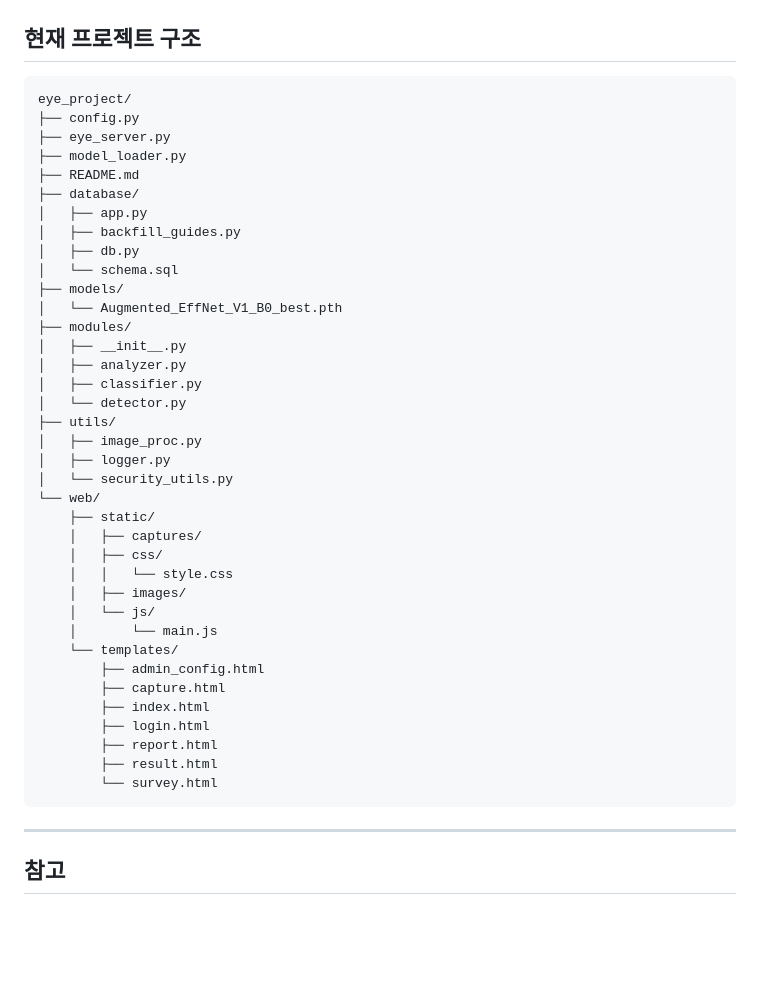
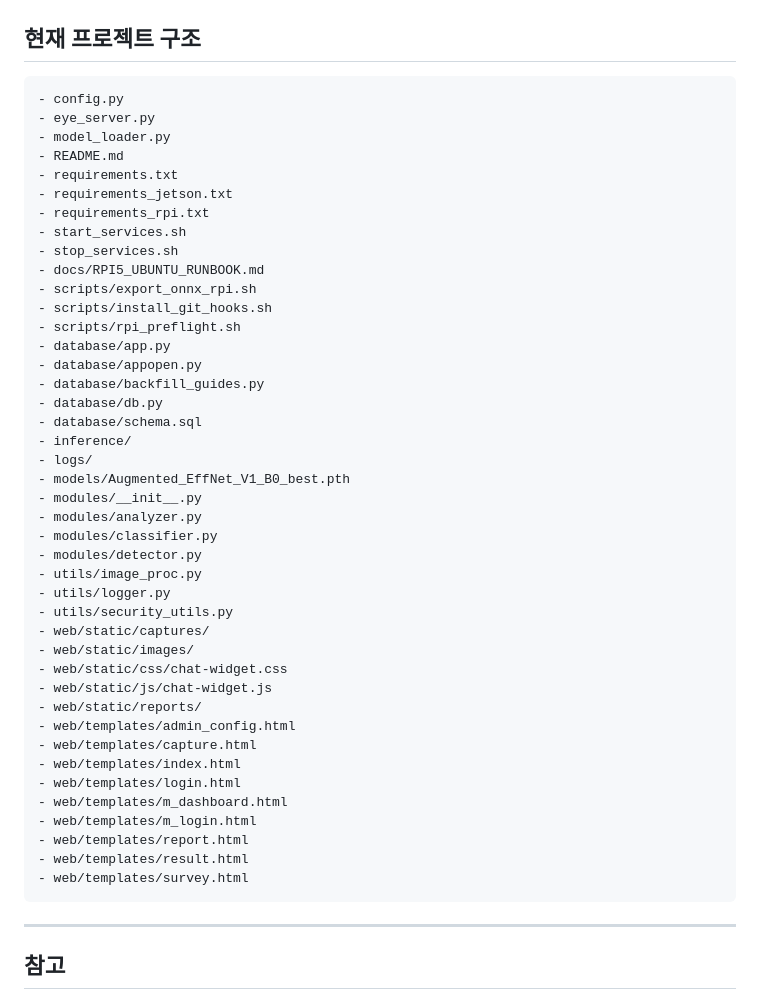
Before and after one commit to Phjrab/eye_project, a Markdown page: README.md, the part around the change. Rendered like a GitHub page; blank space fills up the shorter version.

Commit message:
docs: Update README project structure

````diff
--- a/README.md
+++ b/README.md
@@ -236,43 +236,48 @@ python database/backfill_guides.py --db database/history.db
 ## 현재 프로젝트 구조
 
 ```text
-eye_project/
-├── config.py
-├── eye_server.py
-├── model_loader.py
-├── README.md
-├── database/
-│   ├── app.py
-│   ├── backfill_guides.py
-│   ├── db.py
-│   └── schema.sql
-├── models/
-│   └── Augmented_EffNet_V1_B0_best.pth
-├── modules/
-│   ├── __init__.py
-│   ├── analyzer.py
-│   ├── classifier.py
-│   └── detector.py
-├── utils/
-│   ├── image_proc.py
-│   ├── logger.py
-│   └── security_utils.py
-└── web/
-    ├── static/
-    │   ├── captures/
-    │   ├── css/
-    │   │   └── style.css
-    │   ├── images/
-    │   └── js/
-    │       └── main.js
-    └── templates/
-        ├── admin_config.html
-        ├── capture.html
-        ├── index.html
-        ├── login.html
-        ├── report.html
-        ├── result.html
-        └── survey.html
+- config.py
+- eye_server.py
+- model_loader.py
+- README.md
+- requirements.txt
+- requirements_jetson.txt
+- requirements_rpi.txt
+- start_services.sh
+- stop_services.sh
+- docs/RPI5_UBUNTU_RUNBOOK.md
+- scripts/export_onnx_rpi.sh
+- scripts/install_git_hooks.sh
+- scripts/rpi_preflight.sh
+- database/app.py
+- database/appopen.py
+- database/backfill_guides.py
+- database/db.py
+- database/schema.sql
+- inference/
+- logs/
+- models/Augmented_EffNet_V1_B0_best.pth
+- modules/__init__.py
+- modules/analyzer.py
+- modules/classifier.py
+- modules/detector.py
+- utils/image_proc.py
+- utils/logger.py
+- utils/security_utils.py
+- web/static/captures/
+- web/static/images/
+- web/static/css/chat-widget.css
+- web/static/js/chat-widget.js
+- web/static/reports/
+- web/templates/admin_config.html
+- web/templates/capture.html
+- web/templates/index.html
+- web/templates/login.html
+- web/templates/m_dashboard.html
+- web/templates/m_login.html
+- web/templates/report.html
+- web/templates/result.html
+- web/templates/survey.html
 ```
 
 ---
````
